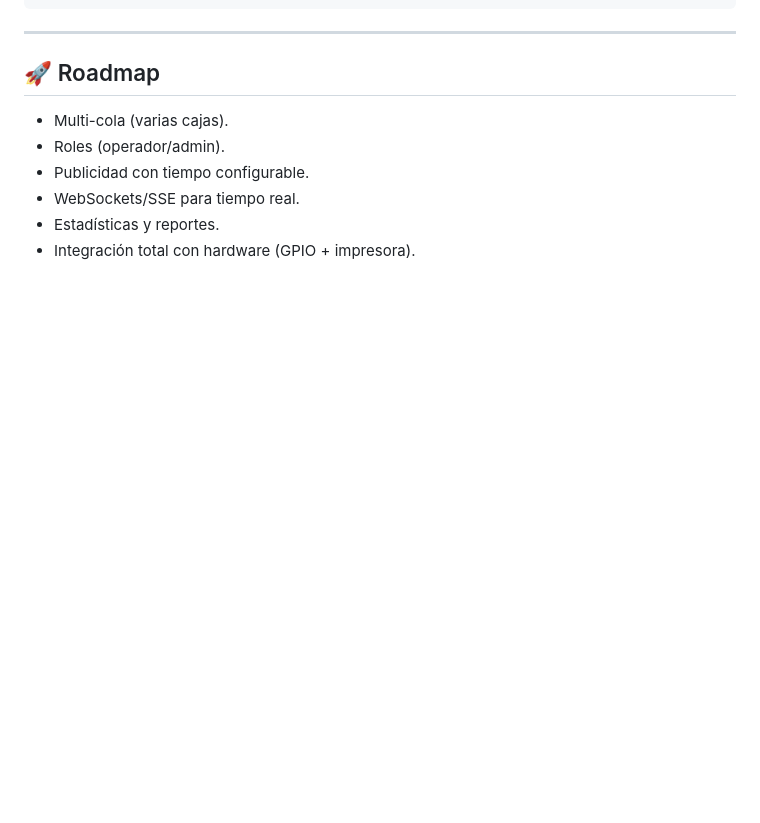
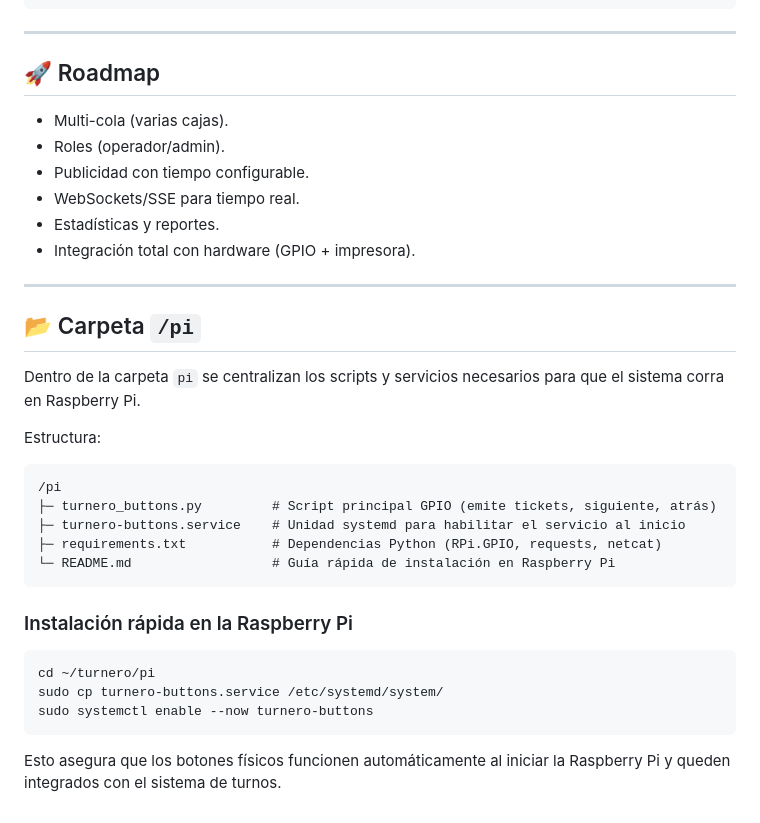
Before and after one commit to flavioGonz/turnito, a Markdown page: readme.md, the part around the change. Rendered like a GitHub page; blank space fills up the shorter version.

````diff
--- a/readme.md
+++ b/readme.md
@@ -229,3 +229,30 @@ curl -X POST "http://localhost/turnero/api/reset_queue.php?queue_id=1"
 - WebSockets/SSE para tiempo real.
 - Estadísticas y reportes.
 - Integración total con hardware (GPIO + impresora).
+
+
+---
+
+## 📂 Carpeta `/pi`
+
+Dentro de la carpeta `pi` se centralizan los scripts y servicios necesarios para que el sistema corra en Raspberry Pi.
+
+Estructura:
+
+```
+/pi
+├─ turnero_buttons.py         # Script principal GPIO (emite tickets, siguiente, atrás)
+├─ turnero-buttons.service    # Unidad systemd para habilitar el servicio al inicio
+├─ requirements.txt           # Dependencias Python (RPi.GPIO, requests, netcat)
+└─ README.md                  # Guía rápida de instalación en Raspberry Pi
+```
+
+### Instalación rápida en la Raspberry Pi
+
+```bash
+cd ~/turnero/pi
+sudo cp turnero-buttons.service /etc/systemd/system/
+sudo systemctl enable --now turnero-buttons
+```
+
+Esto asegura que los botones físicos funcionen automáticamente al iniciar la Raspberry Pi y queden integrados con el sistema de turnos.
````
